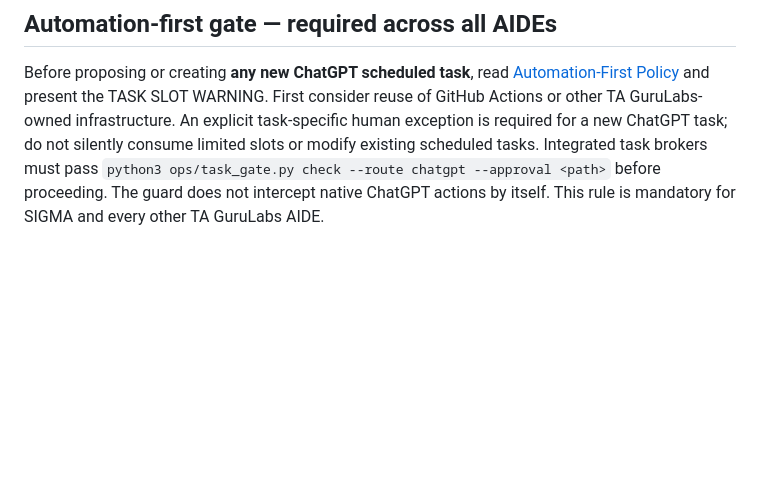
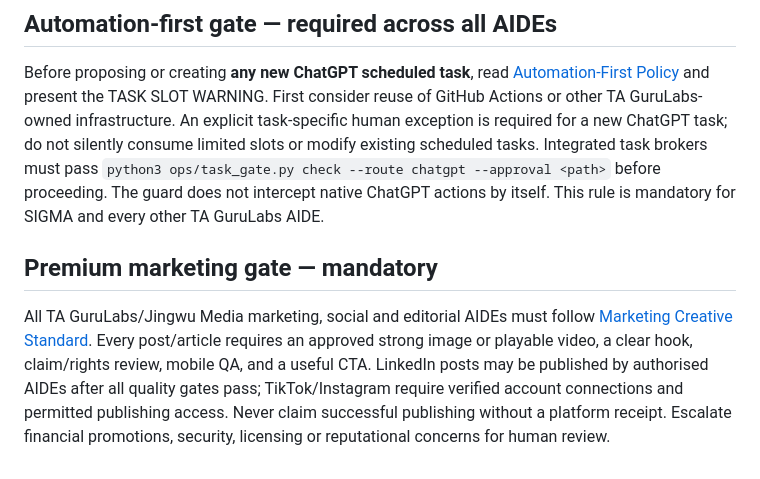
Before and after one commit to aj4359/TA-GuruLabs-AIDES-Brain, a Markdown page: AGENTS.md, the part around the change. Rendered like a GitHub page; blank space fills up the shorter version.

Commit message:
Apply marketing creative gate to all TA GuruLabs AIDEs

```diff
--- a/AGENTS.md
+++ b/AGENTS.md
@@ -96,3 +96,7 @@ All TA GuruLabs/JingWuMedia audio-bearing releases must follow [Cinematic Sound
 
 ## Automation-first gate — required across all AIDEs
 Before proposing or creating **any new ChatGPT scheduled task**, read [Automation-First Policy](ops/AUTOMATION_FIRST_POLICY.md) and present the TASK SLOT WARNING. First consider reuse of GitHub Actions or other TA GuruLabs-owned infrastructure. An explicit task-specific human exception is required for a new ChatGPT task; do not silently consume limited slots or modify existing scheduled tasks. Integrated task brokers must pass `python3 ops/task_gate.py check --route chatgpt --approval <path>` before proceeding. The guard does not intercept native ChatGPT actions by itself. This rule is mandatory for SIGMA and every other TA GuruLabs AIDE.
+
+
+## Premium marketing gate — mandatory
+All TA GuruLabs/Jingwu Media marketing, social and editorial AIDEs must follow [Marketing Creative Standard](marketing/MARKETING_CREATIVE_STANDARD.md). Every post/article requires an approved strong image or playable video, a clear hook, claim/rights review, mobile QA, and a useful CTA. LinkedIn posts may be published by authorised AIDEs after all quality gates pass; TikTok/Instagram require verified account connections and permitted publishing access. Never claim successful publishing without a platform receipt. Escalate financial promotions, security, licensing or reputational concerns for human review.
```
